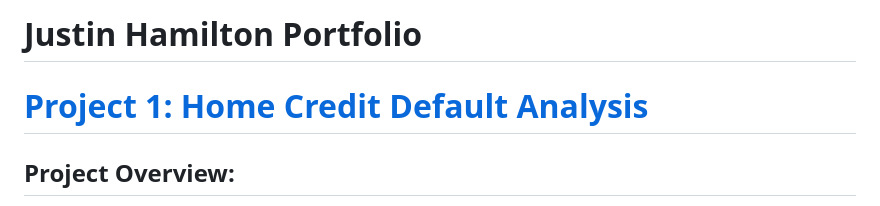
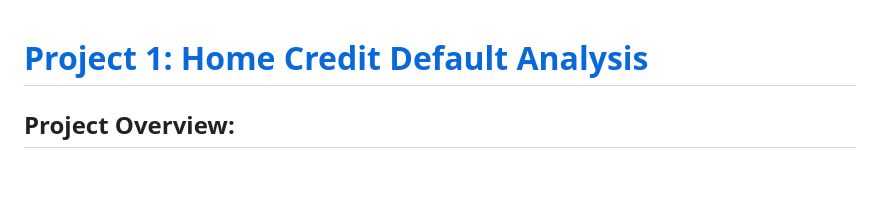
Before and after one commit to justinhamilton125/IS-6812-MSBA-Capstone-1, a Markdown page: Justin Hamilton Portfolio.md, the part around the change. GitHub-like rendering; blank space fills up the shorter version.

```diff
--- a/README.md
+++ b/Justin Hamilton Portfolio.md
@@ -1,5 +1,3 @@
-# Justin Hamilton Portfolio
-
 
 # [Project 1: Home Credit Default Analysis](https://github.com/justinhamilton125/Justin-Hamilton-Portfolio)
 
```
